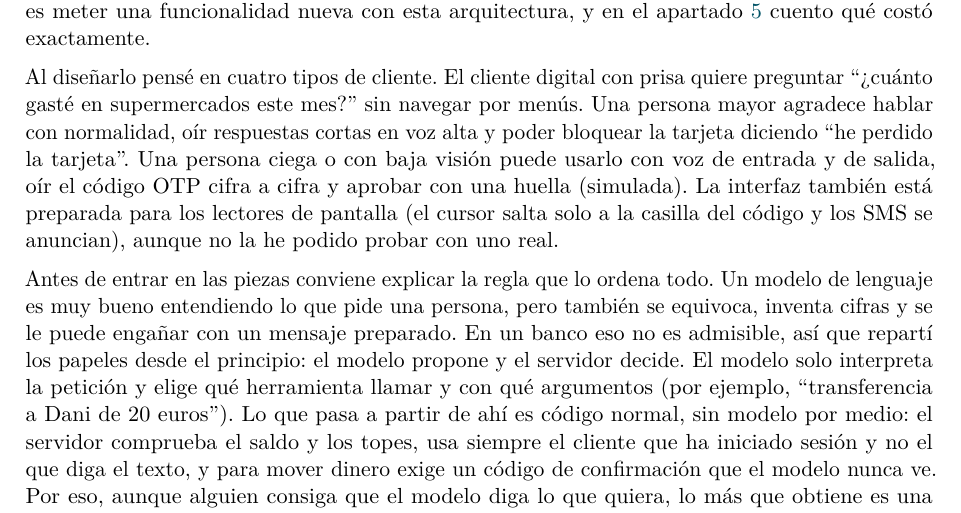
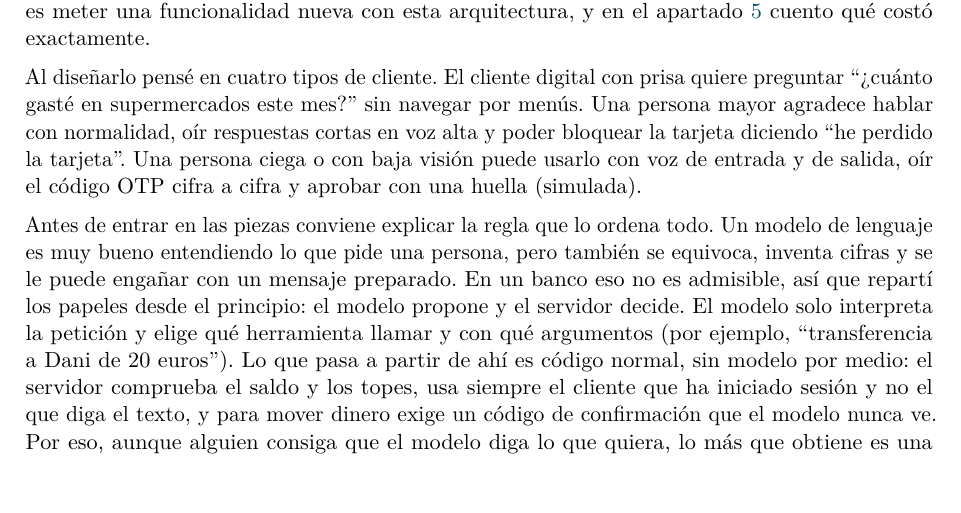
Before and after one commit to FlorinTodor/Unia, a LaTeX document (docs/memoria_latex/main.tex, which reads docs/memoria_latex/capitulos/01_reto.tex): part of page 3 of 18, cut so that both start at the same text. Compiled offline with pdfLaTeX.

Commit message:
docs(memoria): sin la frase de lectores de pantalla en el apartado 1

```diff
--- a/docs/memoria_latex/capitulos/01_reto.tex
+++ b/docs/memoria_latex/capitulos/01_reto.tex
@@ -11,8 +11,6 @@ Al diseñarlo pensé en cuatro tipos de cliente. El cliente digital con prisa qu
 supermercados este mes?'' sin navegar por menús. Una persona mayor agradece hablar con normalidad, oír respuestas cortas
 en voz alta y poder bloquear la tarjeta diciendo ``he perdido la tarjeta''. Una persona ciega o con baja visión
 puede usarlo con voz de entrada y de salida, oír el código OTP cifra a cifra y aprobar con una huella (simulada).
-La interfaz también está preparada para los lectores de pantalla (el cursor salta solo a la casilla del código y los SMS
-se anuncian), aunque no la he podido probar con uno real.
 
 Antes de entrar en las piezas conviene explicar la regla que lo ordena todo. Un modelo de lenguaje es muy bueno
 entendiendo lo que pide una persona, pero también se equivoca, inventa cifras y se le puede engañar con un mensaje
```
